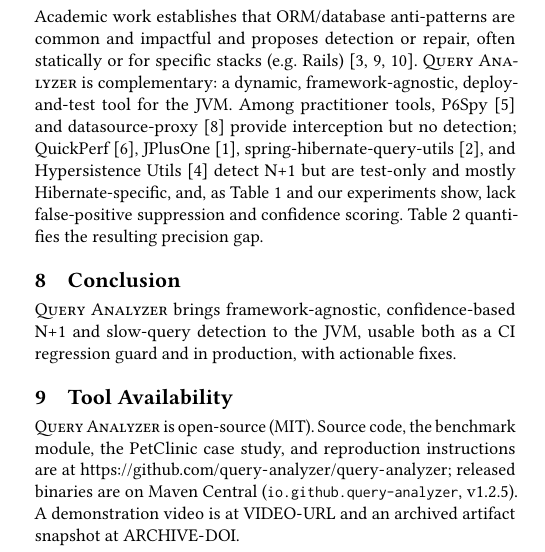
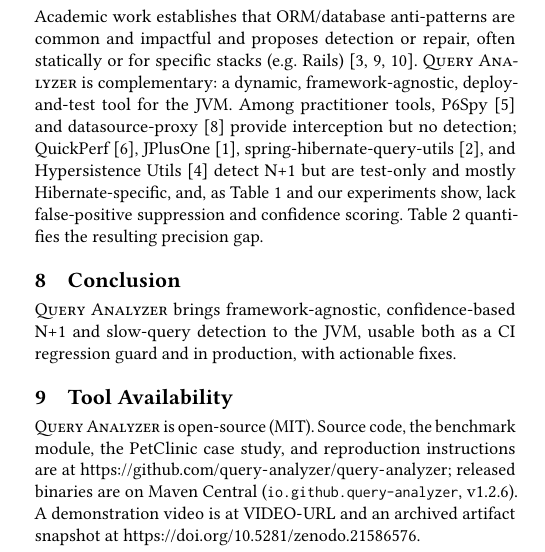
Before and after one commit to query-analyzer/query-analyzer, a LaTeX paper (paper/paper.tex): part of one column of page 4 of 5, cut so that both start at the same text. Compiled offline with pdfLaTeX.

Commit message:
paper: set version to v1.2.6 and add Zenodo archive DOI

```diff
--- a/paper/paper.tex
+++ b/paper/paper.tex
@@ -615,9 +615,9 @@
 PetClinic case study, and
 reproduction instructions are at
 \url{https://github.com/query-analyzer/query-analyzer}; released binaries are on
-Maven Central (\code{io.github.query-analyzer}, v1.2.5).
+Maven Central (\code{io.github.query-analyzer}, v1.2.6).
 A demonstration video is at \url{VIDEO-URL} and an archived artifact snapshot at
-\url{ARCHIVE-DOI}.
+\url{https://doi.org/10.5281/zenodo.21586576}.
 
 \bibliographystyle{ACM-Reference-Format}
 \bibliography{refs}
```
Also changed, not shown: paper/refs.bib (+1 -1 lines).
